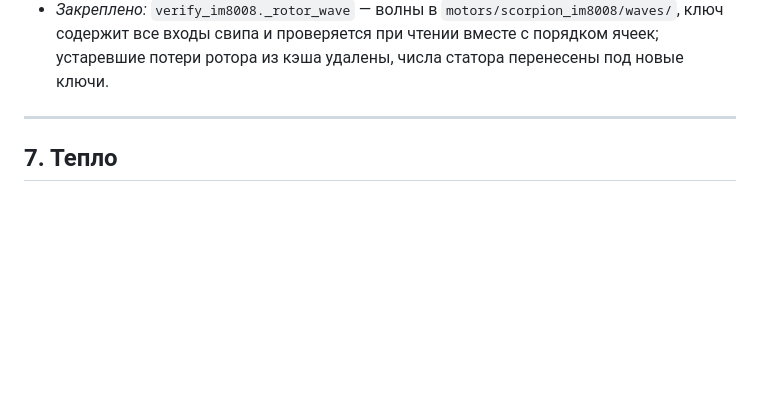
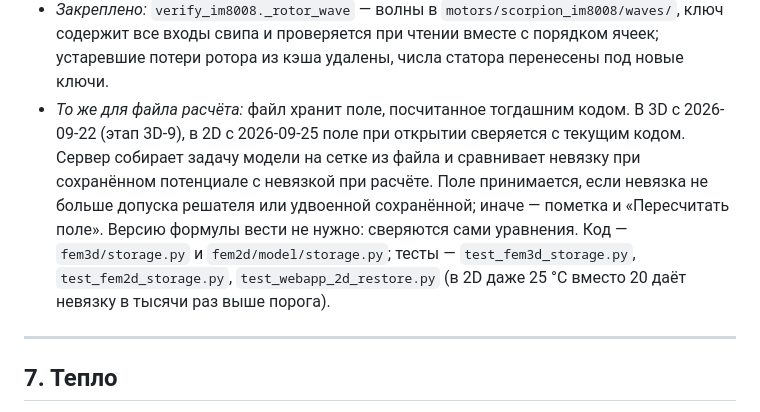
Before and after one commit to wolfiks16/dmp, a Markdown page: docs/pitfalls.md, the part around the change. Rendered like a GitHub page; blank space fills up the shorter version.

Commit message:
Реестр ловушек: к Л-80 — поле из файла расчёта сверяется с текущим кодом (3D и 2D)
С согласия Sergey. Л-80 («в кэше лежали числа, посчитанные устаревшей формулой») дополнена тем же
правилом для файла расчёта. В 3D поле из файла сверяется с 2026-09-22 (этап 3D-9), в 2D — с 2026-09-25
(1034b78). Сервер собирает задачу на сетке из файла текущим кодом и сравнивает невязку при сохранённом
потенциале с невязкой при расчёте. Версию формулы вести не нужно: сверяются сами уравнения.

Co-Authored-By: Claude Opus 5.5 <noreply@anthropic.com>

```diff
--- a/docs/pitfalls.md
+++ b/docs/pitfalls.md
@@ -325,6 +325,7 @@
 - *Как проявилось:* `core_loss_cache.json` хранил готовые потери ротора под ключом из входов расчёта (сетка, витки, скорости), но без версии формулы. После исправления Л-79 сверка молча взяла бы старые числа.
 - *Правило:* кэшировать дорогое сырьё (волны поля), а производные величины считать заново при каждом запуске. Если кэшируется число, ключ обязан включать версию формулы.
 - *Закреплено:* `verify_im8008._rotor_wave` — волны в `motors/scorpion_im8008/waves/`, ключ содержит все входы свипа и проверяется при чтении вместе с порядком ячеек; устаревшие потери ротора из кэша удалены, числа статора перенесены под новые ключи.
+- *То же для файла расчёта:* файл хранит поле, посчитанное тогдашним кодом. В 3D с 2026-09-22 (этап 3D-9), в 2D с 2026-09-25 поле при открытии сверяется с текущим кодом. Сервер собирает задачу модели на сетке из файла и сравнивает невязку при сохранённом потенциале с невязкой при расчёте. Поле принимается, если невязка не больше допуска решателя или удвоенной сохранённой; иначе — пометка и «Пересчитать поле». Версию формулы вести не нужно: сверяются сами уравнения. Код — `fem3d/storage.py` и `fem2d/model/storage.py`; тесты — `test_fem3d_storage.py`, `test_fem2d_storage.py`, `test_webapp_2d_restore.py` (в 2D даже 25 °C вместо 20 даёт невязку в тысячи раз выше порога).
 
 ---
 
```
